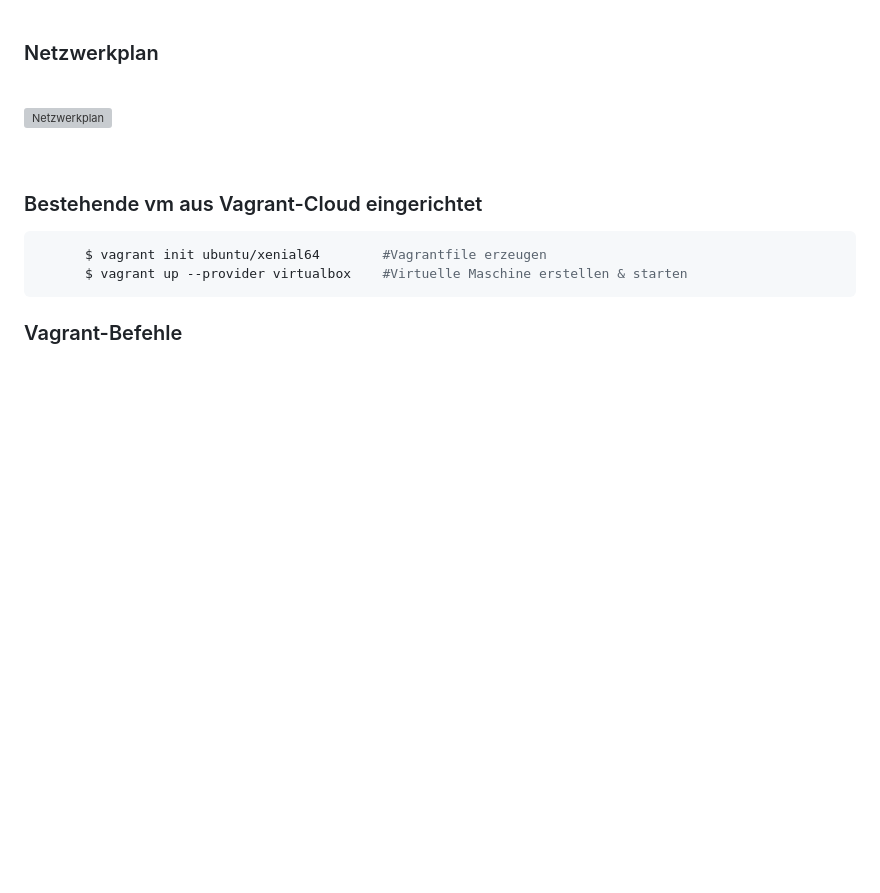
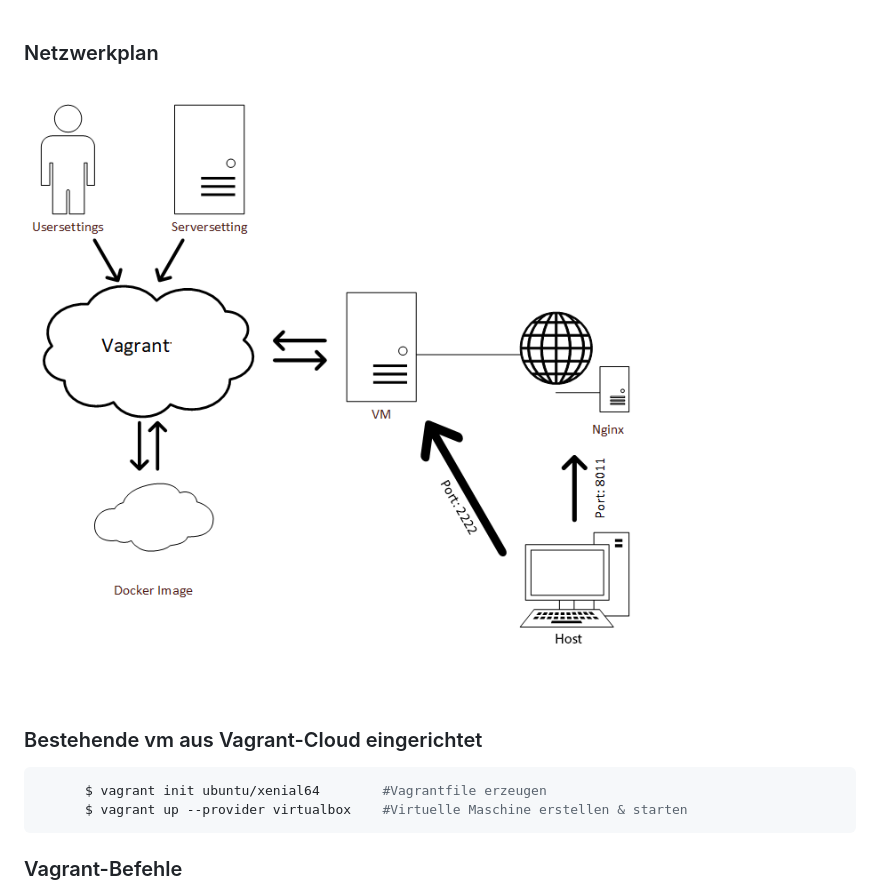
Before and after one commit to nils1320/M300, a Markdown page: Abgabe.md, the part around the change. Rendered like a GitHub page; blank space fills up the shorter version; grey boxes are pictures that could not be loaded.

```diff
--- a/Abgabe.md
+++ b/Abgabe.md
@@ -34,7 +34,7 @@
 ### Netzwerkplan
 <br>
 
-![Netzwerkplan]([https://user-images.githubusercontent.com/125886145/224711821-10bad918-ab3e-42ca-b12b-09d9482f08f5.png](https://github.com/nils1320/M300/blob/main/Pictures/8.png?raw=true))
+![Netzwerkplan](https://github.com/nils1320/M300/blob/main/Pictures/8.png?raw=true)
 
 <br>
 
```
